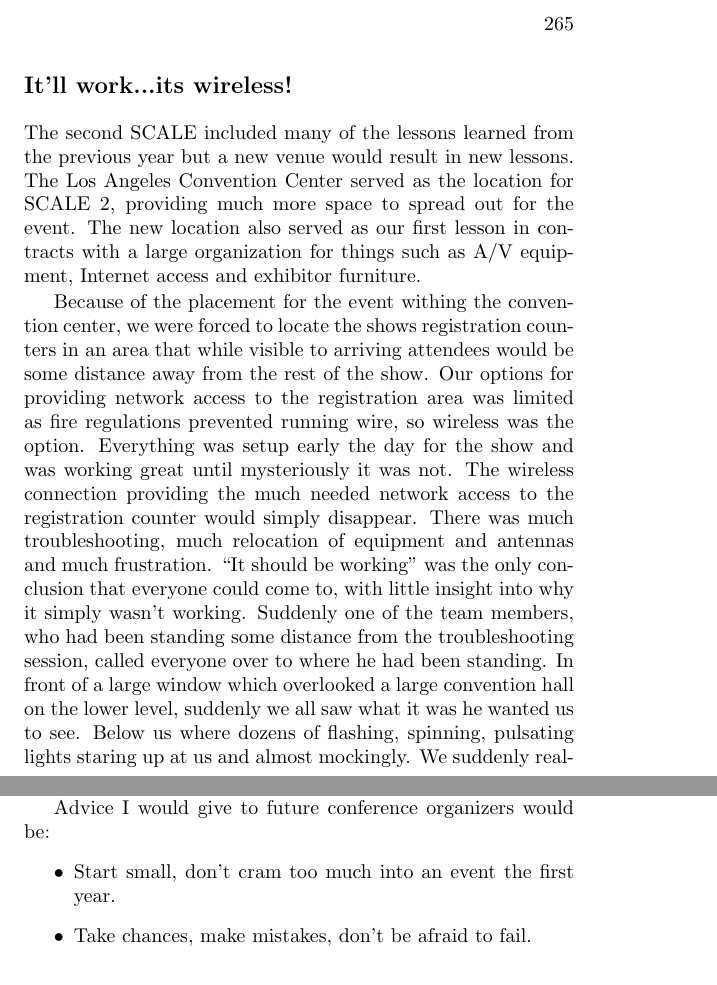
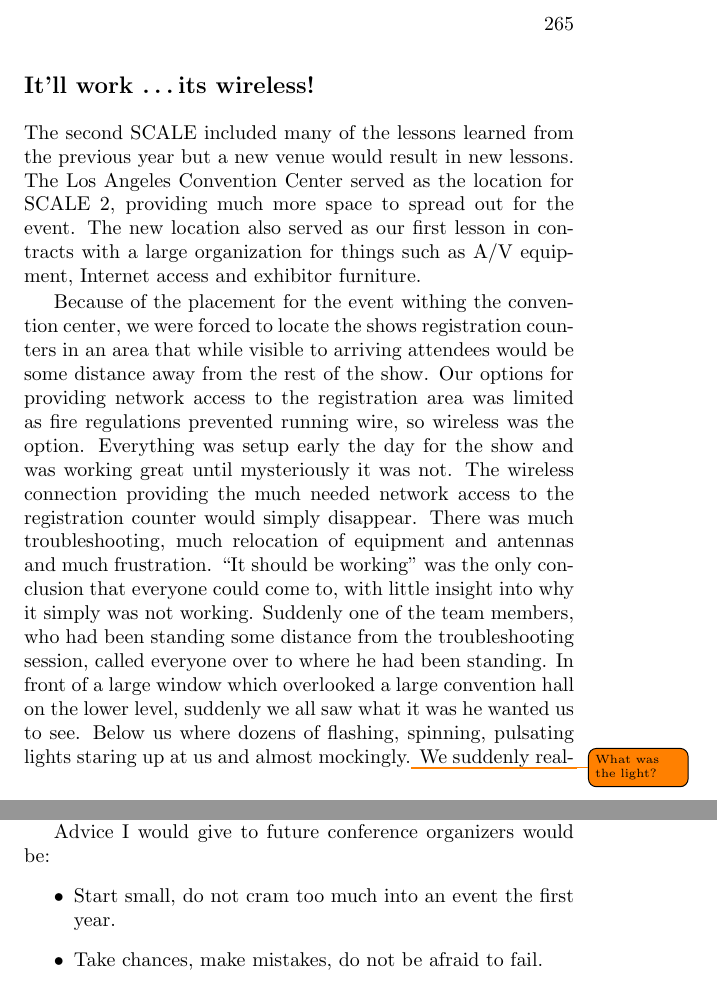
Before and after one commit to Open-Advice/Open-Advice, a LaTeX thesis (Open-Advice.tex, which reads conferencessprints/GarethGreenaway.tex): two parts of pages 275 and 279 of 316, joined at a grey line, cut so that both start at the same text. Compiled offline with pdfLaTeX.

Commit message:
first round of editing

```diff
--- a/conferencessprints/GarethGreenaway.tex
+++ b/conferencessprints/GarethGreenaway.tex
@@ -40,16 +40,16 @@ Because of the placement for the event withing the convention center, we were
 forced to locate the shows registration counters in an area that while visible
 to arriving attendees would be some distance away from the rest of the show.
 Our options for providing network access to the registration area was limited as
-fire regulations prevented running wire, so wireless was the option.  Everything
+fire regulations prevented running wire, so wireless was the option. Everything
 was setup early the day for the show and was working great until mysteriously it
-was not.  The wireless connection providing the much needed network access to
-the registration counter would simply disappear.  There was much
+was not. The wireless connection providing the much needed network access to
+the registration counter would simply disappear. There was much
 troubleshooting, much relocation of equipment and antennas and much frustration.
- “It should be working” was the only conclusion that everyone could come to,
-with little insight into why it simply wasn’t working.  Suddenly one of the team
+``It should be working'' was the only conclusion that everyone could come to,
+with little insight into why it simply was not working. Suddenly one of the team
 members, who had been standing some distance from the troubleshooting session,
-called everyone over to where he had been standing.  In front of a large window
+called everyone over to where he had been standing. In front of a large window
 which overlooked a large convention hall on the lower level, suddenly we all saw
-what it was he wanted us to see.  Below us where dozens of flashing, spinning,
-pulsating lights staring up at us and almost mockingly.
+what it was he wanted us to see. Below us where dozens of flashing, spinning,
+pulsating lights staring up at us and almost mockingly.\todo{What was the light?}
 We suddenly realized that our hours of working, attempting to solve this
@@ -138,7 +138,7 @@ communication.
 
 Advice I would give to future conference organizers would be:
 \begin{itemize}
- \item Start small, don’t cram too much into an event the first year.
- \item Take chances, make mistakes, don’t be afraid to fail.
+ \item Start small, do not cram too much into an event the first year.
+ \item Take chances, make mistakes, do not be afraid to fail.
  \item Communication is key!
 \end{itemize}
```
Also changed, not shown: conferencessprints/GarethGreenaway.tex (80 more changed lines).
